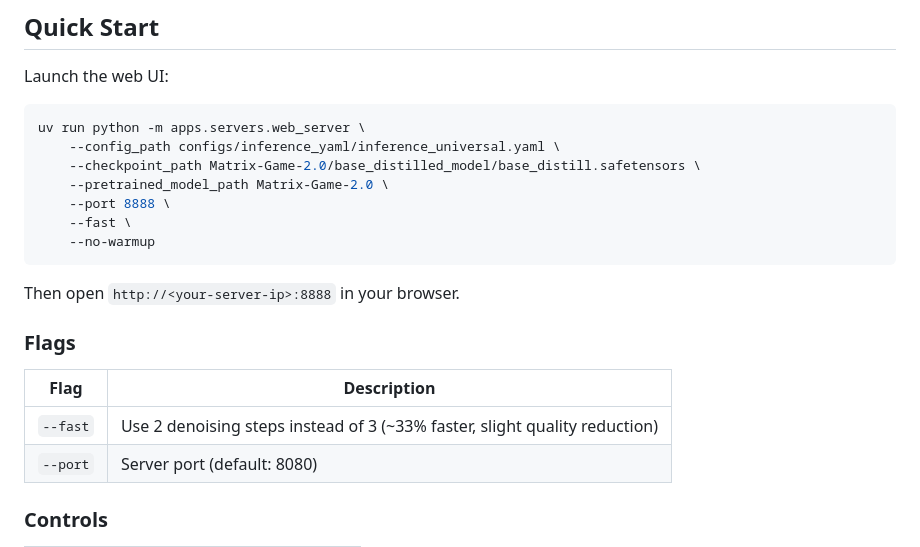
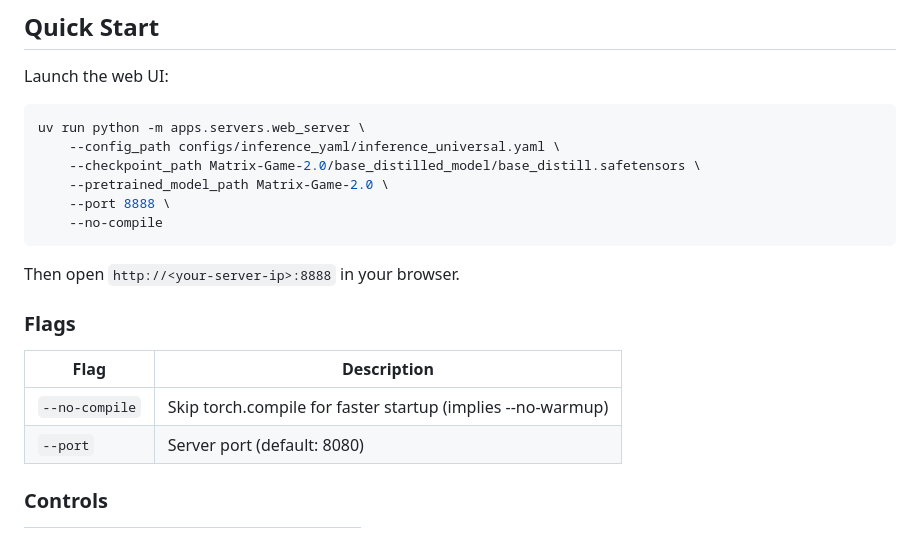
Before and after one commit to mattqlf/ephemeral, a Markdown page: README.md, the part around the change. Rendered like a GitHub page.

Commit message:
docs: default to --no-compile in README, remove --fast flag

````diff
--- a/README.md
+++ b/README.md
@@ -56,8 +56,7 @@ uv run python -m apps.servers.web_server \
     --checkpoint_path Matrix-Game-2.0/base_distilled_model/base_distill.safetensors \
     --pretrained_model_path Matrix-Game-2.0 \
     --port 8888 \
-    --fast \
-    --no-warmup
+    --no-compile
 ```
 
 Then open `http://<your-server-ip>:8888` in your browser.
@@ -66,7 +65,7 @@ Then open `http://<your-server-ip>:8888` in your browser.
 
 | Flag | Description |
 |------|-------------|
-| `--fast` | Use 2 denoising steps instead of 3 (~33% faster, slight quality reduction) |
+| `--no-compile` | Skip torch.compile for faster startup (implies --no-warmup) |
 | `--port` | Server port (default: 8080) |
 
 ### Controls
````
